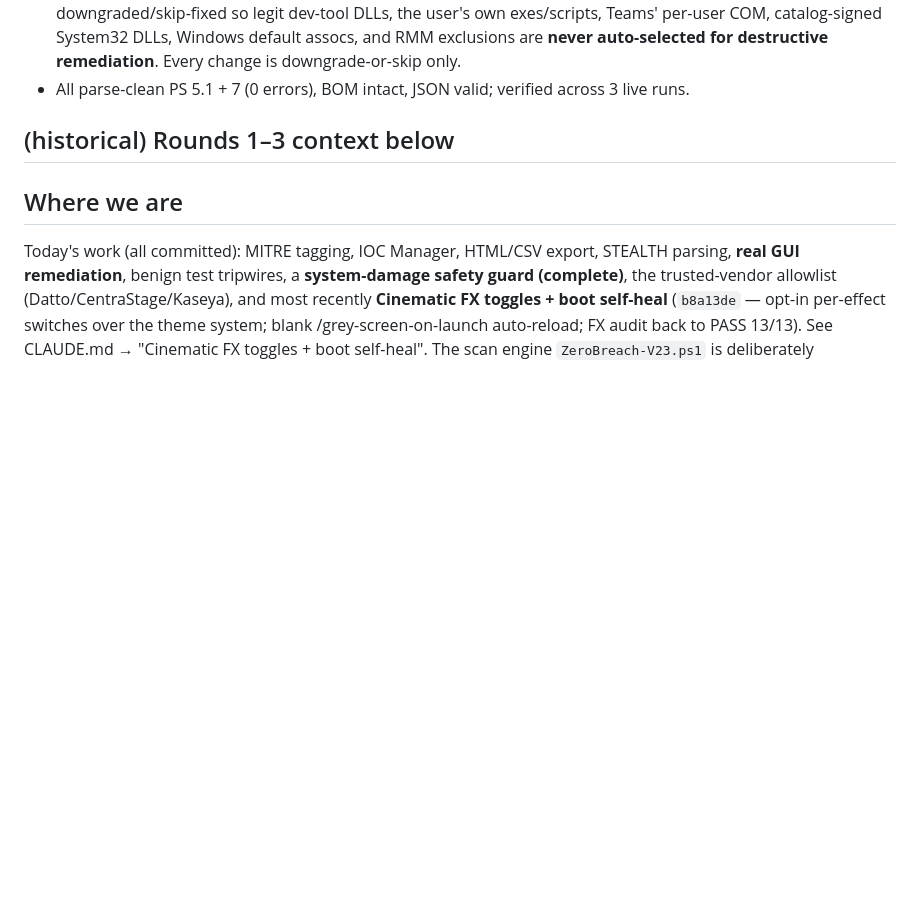
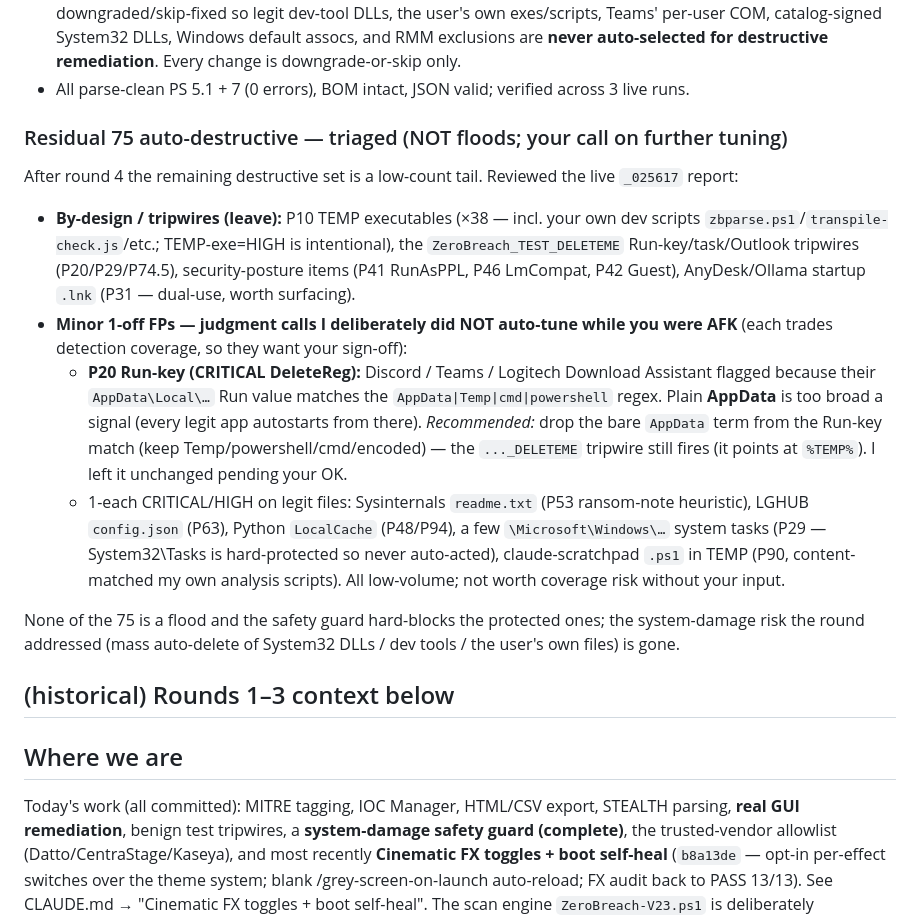
Before and after one commit to zazathebird/zerobreach, a Markdown page: HANDOFF.md, the part around the change. Rendered like a GitHub page; blank space fills up the shorter version.

Commit message:
HANDOFF: triage the residual 75 auto-destructive findings (post round-4)
Documents that the remaining 75 are a low-count tail (no floods): by-design TEMP-exe + the benign
tripwires + security-posture items, plus a few minor 1-off FPs (Discord/Teams/Logitech Run-key
entries, Sysinternals readme, LGHUB config) deliberately NOT auto-tuned while the user is AFK —
each trades detection coverage, so they want sign-off. Includes the recommended Phase-20 "drop bare
AppData from the Run-key match" follow-up. Docs only.

Co-Authored-By: Claude Opus 4.8 <noreply@anthropic.com>

```diff
--- a/HANDOFF.md
+++ b/HANDOFF.md
@@ -18,6 +18,28 @@ Highlights (full table in CLAUDE.md → "Round 4"):
   Teams' per-user COM, catalog-signed System32 DLLs, Windows default assocs, and RMM exclusions are
   **never auto-selected for destructive remediation**. Every change is downgrade-or-skip only.
 - All parse-clean PS 5.1 + 7 (0 errors), BOM intact, JSON valid; verified across 3 live runs.
+
+### Residual 75 auto-destructive — triaged (NOT floods; your call on further tuning)
+After round 4 the remaining destructive set is a low-count tail. Reviewed the live `_025617` report:
+- **By-design / tripwires (leave):** P10 TEMP executables (×38 — incl. your own dev scripts
+  `zbparse.ps1`/`transpile-check.js`/etc.; TEMP-exe=HIGH is intentional), the
+  `ZeroBreach_TEST_DELETEME` Run-key/task/Outlook tripwires (P20/P29/P74.5), security-posture items
+  (P41 RunAsPPL, P46 LmCompat, P42 Guest), AnyDesk/Ollama startup `.lnk` (P31 — dual-use, worth surfacing).
+- **Minor 1-off FPs — judgment calls I deliberately did NOT auto-tune while you were AFK** (each trades
+  detection coverage, so they want your sign-off):
+  - **P20 Run-key (CRITICAL DeleteReg):** Discord / Teams / Logitech Download Assistant flagged
+    because their `AppData\Local\…` Run value matches the `AppData|Temp|cmd|powershell` regex. Plain
+    **AppData** is too broad a signal (every legit app autostarts from there). *Recommended:* drop the
+    bare `AppData` term from the Run-key match (keep Temp/powershell/cmd/encoded) — the
+    `..._DELETEME` tripwire still fires (it points at `%TEMP%`). I left it unchanged pending your OK.
+  - 1-each CRITICAL/HIGH on legit files: Sysinternals `readme.txt` (P53 ransom-note heuristic),
+    LGHUB `config.json` (P63), Python `LocalCache` (P48/P94), a few `\Microsoft\Windows\…` system
+    tasks (P29 — System32\Tasks is hard-protected so never auto-acted), claude-scratchpad `.ps1` in
+    TEMP (P90, content-matched my own analysis scripts). All low-volume; not worth coverage risk
+    without your input.
+
+None of the 75 is a flood and the safety guard hard-blocks the protected ones; the system-damage risk
+the round addressed (mass auto-delete of System32 DLLs / dev tools / the user's own files) is gone.
 
 ## (historical) Rounds 1–3 context below
 
```
